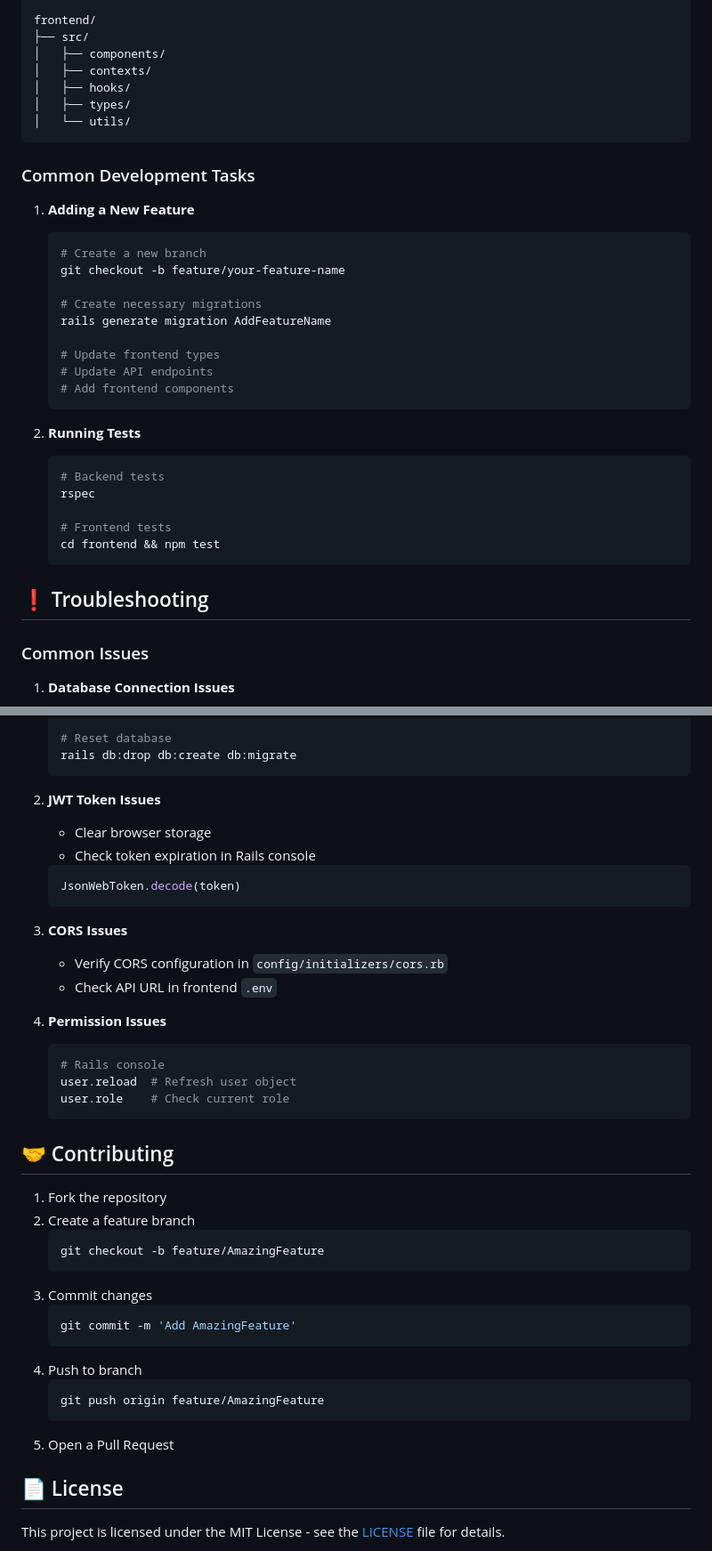
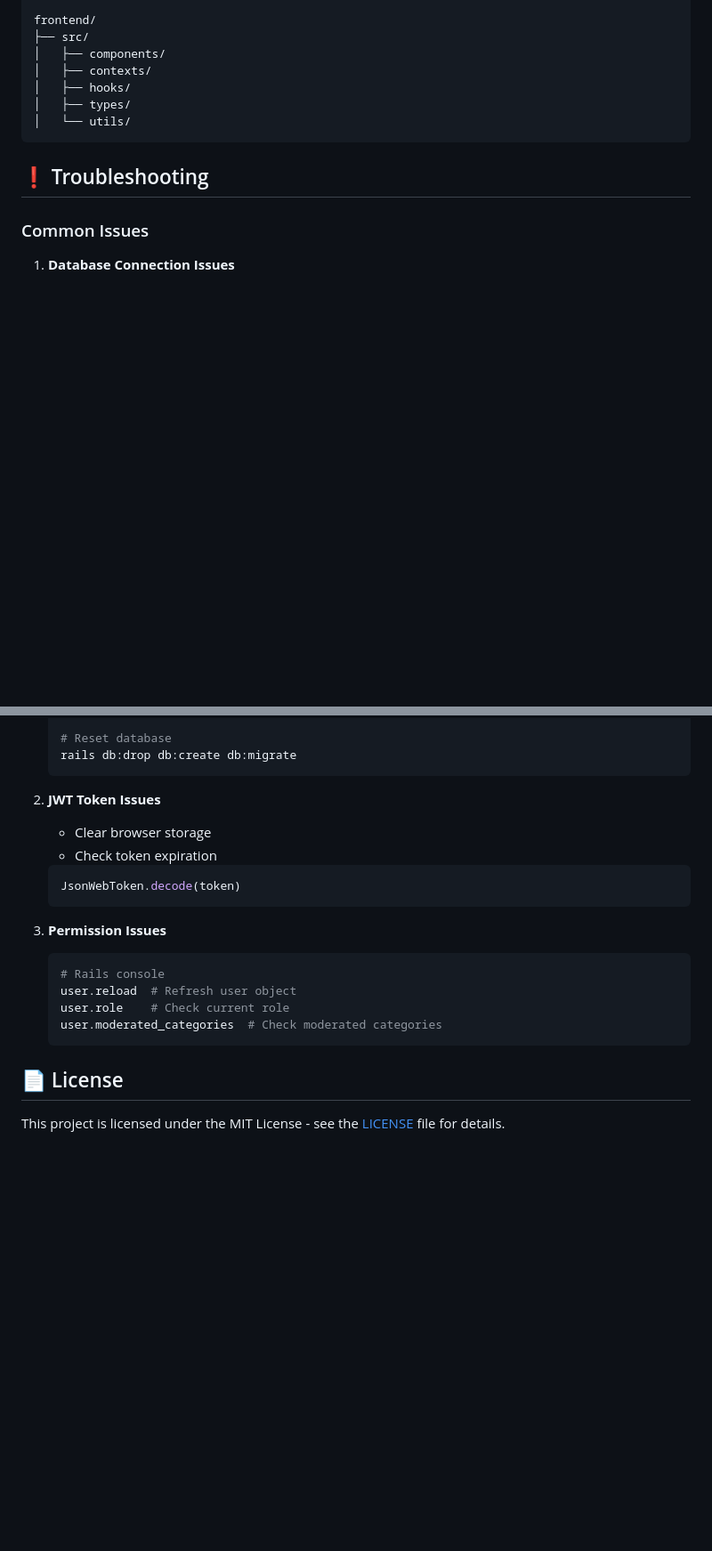
Before and after one commit to lssb2003/university-forum, a Markdown page: README.md, 2 parts joined by grey strips. Shown: that part at 89% size. Drawn GitHub-style; blank space fills up the shorter version.

````diff
--- a/README.md
+++ b/README.md
@@ -341,30 +292,6 @@ frontend/
 │   └── utils/
 ```
 
-### Common Development Tasks
-
-1. **Adding a New Feature**
-   ```bash
-   # Create a new branch
-   git checkout -b feature/your-feature-name
-
-   # Create necessary migrations
-   rails generate migration AddFeatureName
-
-   # Update frontend types
-   # Update API endpoints
-   # Add frontend components
-   ```
-
-2. **Running Tests**
-   ```bash
-   # Backend tests
-   rspec
-
-   # Frontend tests
-   cd frontend && npm test
-   ```
-
 ## ❗ Troubleshooting
 
 ### Common Issues
@@ -380,38 +307,18 @@ frontend/
 
 2. **JWT Token Issues**
    - Clear browser storage
-   - Check token expiration in Rails console
+   - Check token expiration
    ```ruby
    JsonWebToken.decode(token)
    ```
 
-3. **CORS Issues**
-   - Verify CORS configuration in `config/initializers/cors.rb`
-   - Check API URL in frontend `.env`
-
-4. **Permission Issues**
+3. **Permission Issues**
    ```ruby
    # Rails console
    user.reload  # Refresh user object
    user.role    # Check current role
+   user.moderated_categories  # Check moderated categories
    ```
-
-## 🤝 Contributing
-
-1. Fork the repository
-2. Create a feature branch
-   ```bash
-   git checkout -b feature/AmazingFeature
-   ```
-3. Commit changes
-   ```bash
-   git commit -m 'Add AmazingFeature'
-   ```
-4. Push to branch
-   ```bash
-   git push origin feature/AmazingFeature
-   ```
-5. Open a Pull Request
 
 ## 📄 License
 
````
Also changed, not shown: other parts of README.md (+80 -137 lines).
